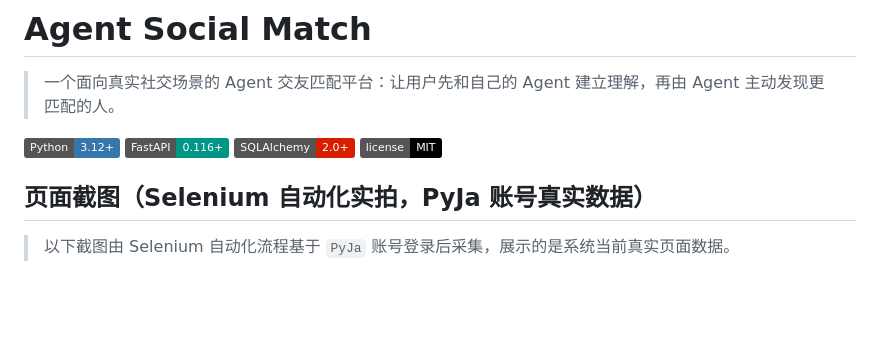
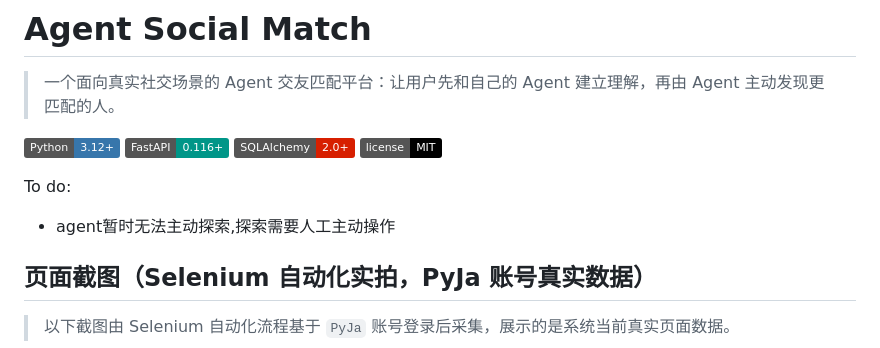
Before and after one commit to zzyss-marker/agent-social-match, a Markdown page: README.md, the part around the change. Rendered like a GitHub page; badges without logos; blank space fills up the shorter version.

Commit message:
Update README with agent exploration note
Added a to-do note about agent exploration limitations.

```diff
--- a/README.md
+++ b/README.md
@@ -6,6 +6,9 @@
 [![FastAPI](https://img.shields.io/badge/FastAPI-0.116+-009688?logo=fastapi&logoColor=white)](https://fastapi.tiangolo.com/)
 [![SQLAlchemy](https://img.shields.io/badge/SQLAlchemy-2.0+-D71F00?logo=sqlalchemy&logoColor=white)](https://www.sqlalchemy.org/)
 [![License](https://img.shields.io/badge/license-MIT-black)](#license)
+
+To do:
+- agent暂时无法主动探索,探索需要人工主动操作
 
 ## 页面截图（Selenium 自动化实拍，PyJa 账号真实数据）
 
```
